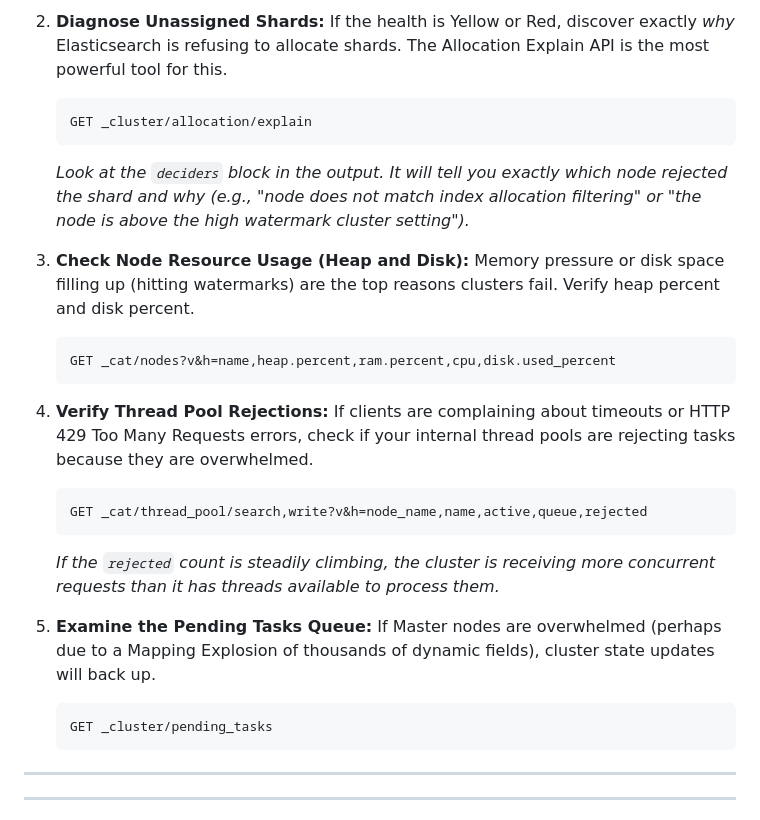
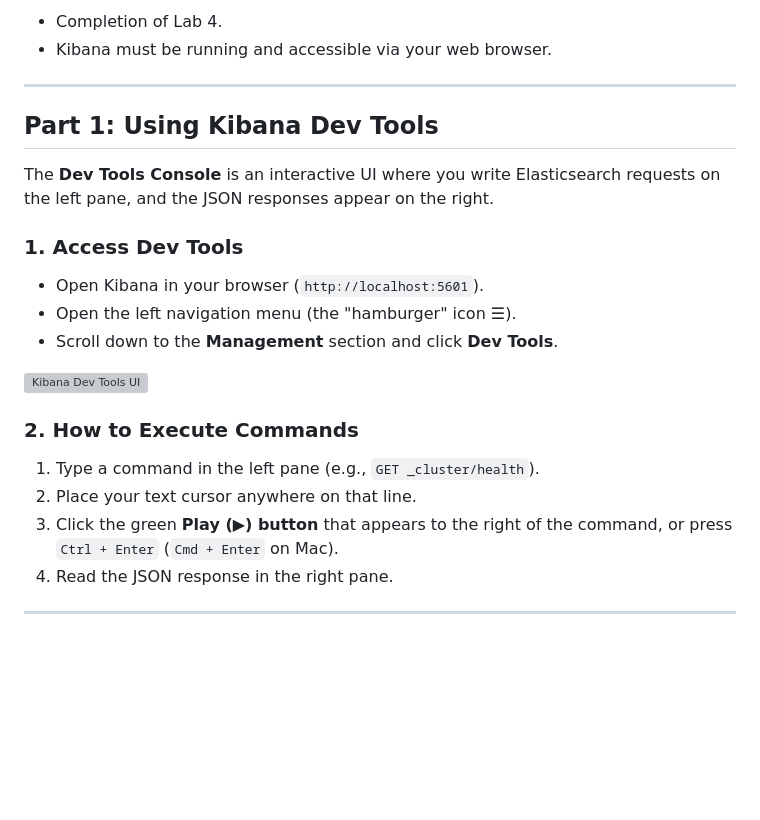
Before and after one commit to nsvijay04b1/elasticsearch-training, a Markdown page: module2/lab5.md, the part around one of its changes. GitHub-like rendering; blank space fills up the shorter version; grey boxes are pictures that could not be loaded.

````diff
--- a/module2/lab5.md
+++ b/module2/lab5.md
@@ -59,31 +10,24 @@ You get an alert at 3:00 AM stating the Elasticsearch cluster has entered a `Yel
-2. **Diagnose Unassigned Shards:**
-   If the health is Yellow or Red, discover exactly *why* Elasticsearch is refusing to allocate shards. The Allocation Explain API is the most powerful tool for this.
-   ```json
-   GET _cluster/allocation/explain
-   ```
-   *Look at the `deciders` block in the output. It will tell you exactly which node rejected the shard and why (e.g., "node does not match index allocation filtering" or "the node is above the high watermark cluster setting").*
-
-3. **Check Node Resource Usage (Heap and Disk):**
-   Memory pressure or disk space filling up (hitting watermarks) are the top reasons clusters fail. Verify heap percent and disk percent.
-   ```json
-   GET _cat/nodes?v&h=name,heap.percent,ram.percent,cpu,disk.used_percent
-   ```
-
-4. **Verify Thread Pool Rejections:**
-   If clients are complaining about timeouts or HTTP 429 Too Many Requests errors, check if your internal thread pools are rejecting tasks because they are overwhelmed.
-   ```json
-   GET _cat/thread_pool/search,write?v&h=node_name,name,active,queue,rejected
-   ```
-   *If the `rejected` count is steadily climbing, the cluster is receiving more concurrent requests than it has threads available to process them.*
-
-5. **Examine the Pending Tasks Queue:**
-   If Master nodes are overwhelmed (perhaps due to a Mapping Explosion of thousands of dynamic fields), cluster state updates will back up.
-   ```json
-   GET _cluster/pending_tasks
-   ```
-
+- Completion of Lab 4.
+- Kibana must be running and accessible via your web browser.
 
 ---
 
+## Part 1: Using Kibana Dev Tools
+
+The **Dev Tools Console** is an interactive UI where you write Elasticsearch requests on the left pane, and the JSON responses appear on the right.
+
+### 1. Access Dev Tools
+- Open Kibana in your browser (`http://localhost:5601`).
+- Open the left navigation menu (the "hamburger" icon ☰).
+- Scroll down to the **Management** section and click **Dev Tools**.
+
+![Kibana Dev Tools UI](images/kibana_dev_tools.png)
+
+### 2. How to Execute Commands
+1. Type a command in the left pane (e.g., `GET _cluster/health`).
+2. Place your text cursor anywhere on that line.
+3. Click the green **Play (▶) button** that appears to the right of the command, or press `Ctrl + Enter` (`Cmd + Enter` on Mac).
+4. Read the JSON response in the right pane.
+
 ---
 
````
Also changed, not shown: other parts of module2/lab5.md (+65 -52 lines).
